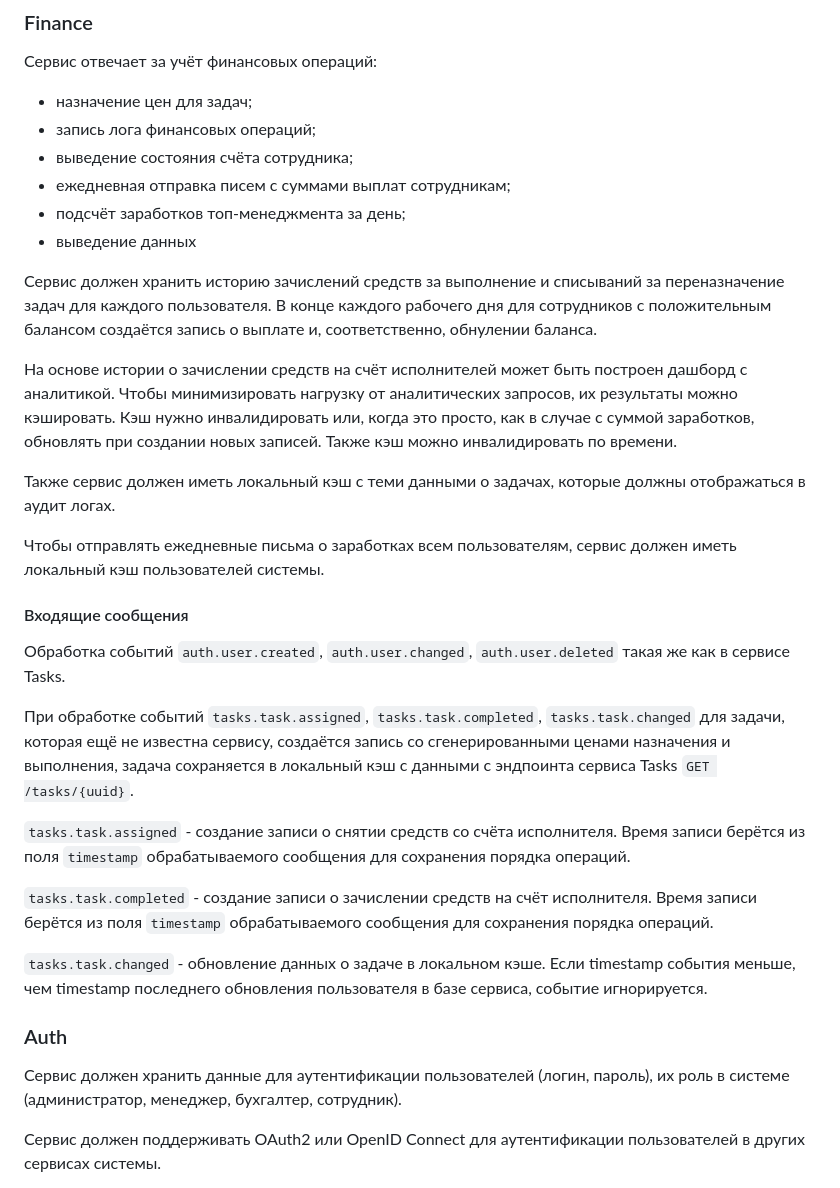
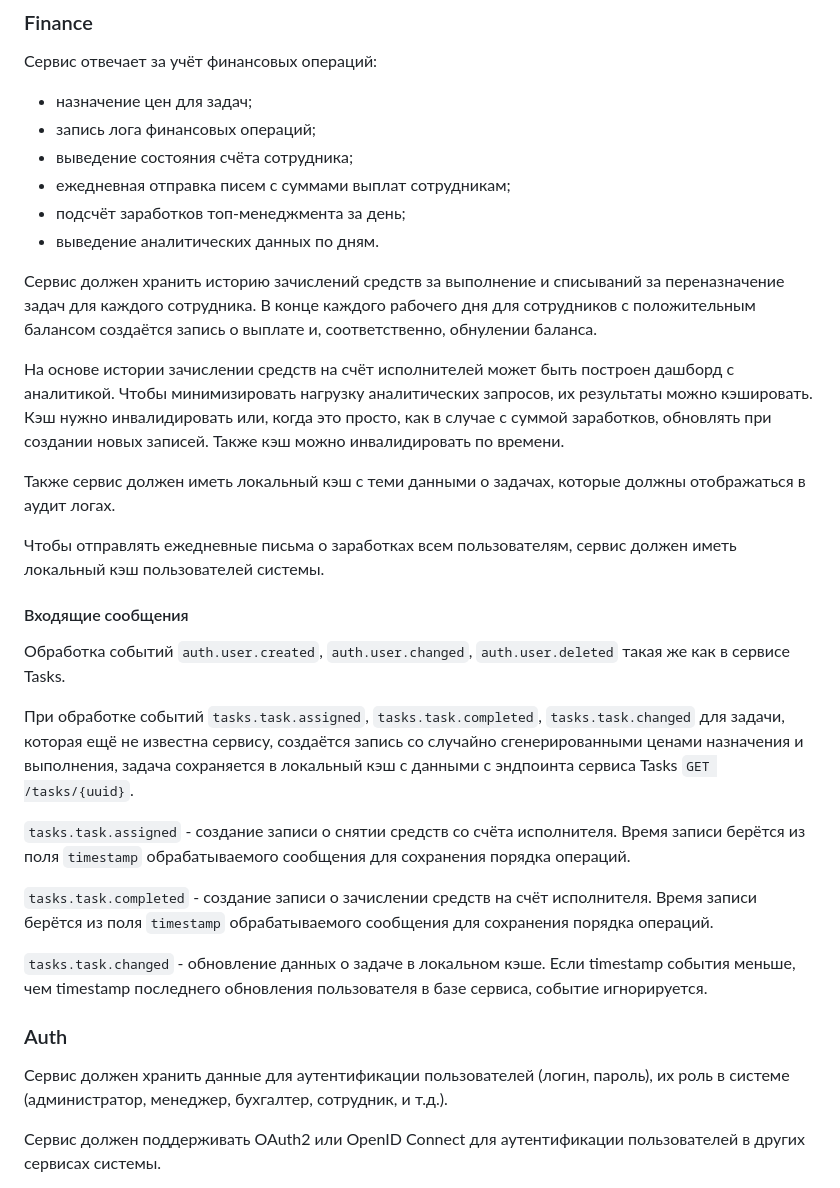
Before and after one commit to d-ryzhykau/async-architecture, a Markdown page: README.md, the part around one of its changes. Drawn GitHub-style.

```diff
--- a/README.md
+++ b/README.md
@@ -135,15 +141,15 @@ REST API сервисов доступно только при использо
 * выведение состояния счёта сотрудника;
 * ежедневная отправка писем с суммами выплат сотрудникам;
 * подсчёт заработков топ-менеджмента за день;
-* выведение данных
+* выведение аналитических данных по дням.
 
 Сервис должен хранить историю зачислений средств за выполнение и списываний
-за переназначение задач для каждого пользователя.
+за переназначение задач для каждого сотрудника.
 В конце каждого рабочего дня для сотрудников с положительным балансом
 создаётся запись о выплате и, соответственно, обнулении баланса.
 
-На основе истории о зачислении средств на счёт исполнителей может быть построен
-дашборд с аналитикой. Чтобы минимизировать нагрузку от аналитических запросов,
+На основе истории зачислении средств на счёт исполнителей может быть построен
+дашборд с аналитикой. Чтобы минимизировать нагрузку аналитических запросов,
 их результаты можно кэшировать. Кэш нужно инвалидировать или, когда это просто,
 как в случае с суммой заработков, обновлять при создании новых записей.
 Также кэш можно инвалидировать по времени.
@@ -161,7 +167,7 @@ REST API сервисов доступно только при использо
 
 При обработке событий `tasks.task.assigned`, `tasks.task.completed`,
 `tasks.task.changed` для задачи, которая ещё не известна сервису,
-создаётся запись со сгенерированными ценами назначения и выполнения,
+создаётся запись со случайно сгенерированными ценами назначения и выполнения,
 задача сохраняется в локальный кэш с данными с эндпоинта сервиса Tasks
 `GET /tasks/{uuid}`.
 
@@ -181,7 +187,7 @@ REST API сервисов доступно только при использо
 ### Auth
 
 Сервис должен хранить данные для аутентификации пользователей (логин, пароль),
-их роль в системе (администратор, менеджер, бухгалтер, сотрудник).
+их роль в системе (администратор, менеджер, бухгалтер, сотрудник, и т.д.).
 
 Сервис должен поддерживать OAuth2 или OpenID Connect для аутентификации
 пользователей в других сервисах системы.
```
Also changed, not shown: other parts of README.md (+42 -31 lines).
